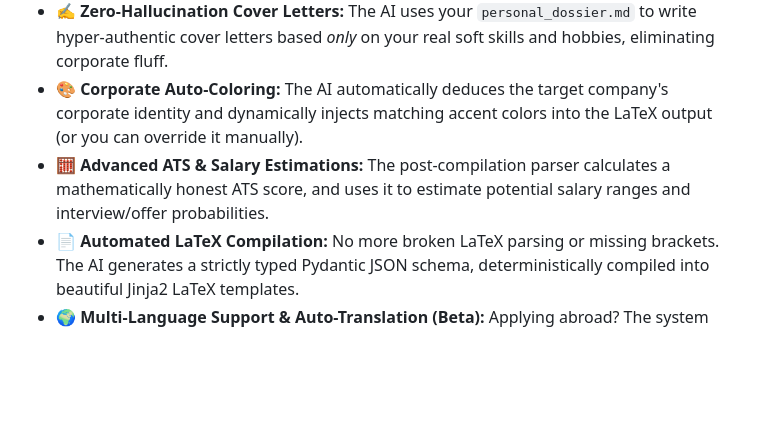
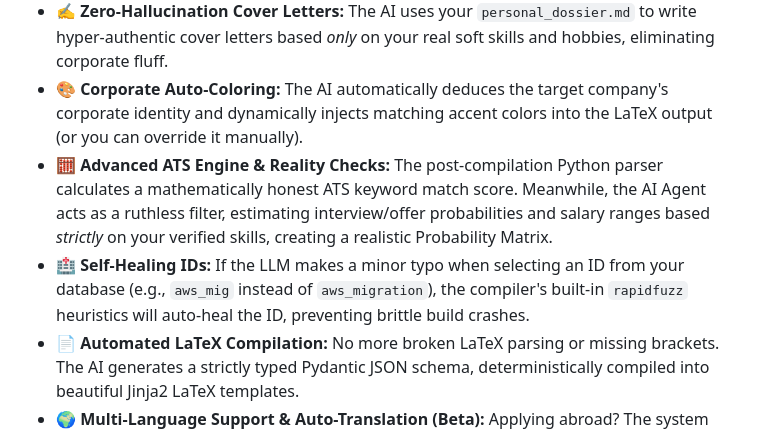
Before and after one commit to Gotili/EigenCV, a Markdown page: README.md, the part around one of its changes. GitHub-like rendering; blank space fills up the shorter version.

```diff
--- a/README.md
+++ b/README.md
@@ -71,7 +71,8 @@ Successfully compiled CV-Applicant-Google.pdf
 * 🔒 **Immutable Database:** Your bullet points and skills are strictly **IMMUTABLE**. You can maintain them yourself or use LLMs to prep them, but within the EigenCV pipeline, the AI is only allowed to *select* them, never rewrite them.
 * ✍️ **Zero-Hallucination Cover Letters:** The AI uses your `personal_dossier.md` to write hyper-authentic cover letters based *only* on your real soft skills and hobbies, eliminating corporate fluff.
 * 🎨 **Corporate Auto-Coloring:** The AI automatically deduces the target company's corporate identity and dynamically injects matching accent colors into the LaTeX output (or you can override it manually).
-* 🧮 **Advanced ATS & Salary Estimations:** The post-compilation parser calculates a mathematically honest ATS score, and uses it to estimate potential salary ranges and interview/offer probabilities.
+* 🧮 **Advanced ATS Engine & Reality Checks:** The post-compilation Python parser calculates a mathematically honest ATS keyword match score. Meanwhile, the AI Agent acts as a ruthless filter, estimating interview/offer probabilities and salary ranges based *strictly* on your verified skills, creating a realistic Probability Matrix.
+* 🏥 **Self-Healing IDs:** If the LLM makes a minor typo when selecting an ID from your database (e.g., `aws_mig` instead of `aws_migration`), the compiler's built-in `rapidfuzz` heuristics will auto-heal the ID, preventing brittle build crashes.
 * 📄 **Automated LaTeX Compilation:** No more broken LaTeX parsing or missing brackets. The AI generates a strictly typed Pydantic JSON schema, deterministically compiled into beautiful Jinja2 LaTeX templates.
 * 🌍 **Multi-Language Support & Auto-Translation (Beta):** Applying abroad? The system supports native multi-language CVs with strict language mismatch prevention, and features an experimental auto-translation engine to dynamically localize your database.
 * 🏗️ **Dynamic Section Routing:** Don't have any open-source projects for a specific application? Simply omit the array in the JSON. The Jinja2 engine will dynamically hide the section and recalculate the LaTeX geometry without leaving awkward whitespace.
```
Also changed, not shown: other parts of README.md (+1 -1 lines), USER_GUIDE.md (+6 -7 lines).
